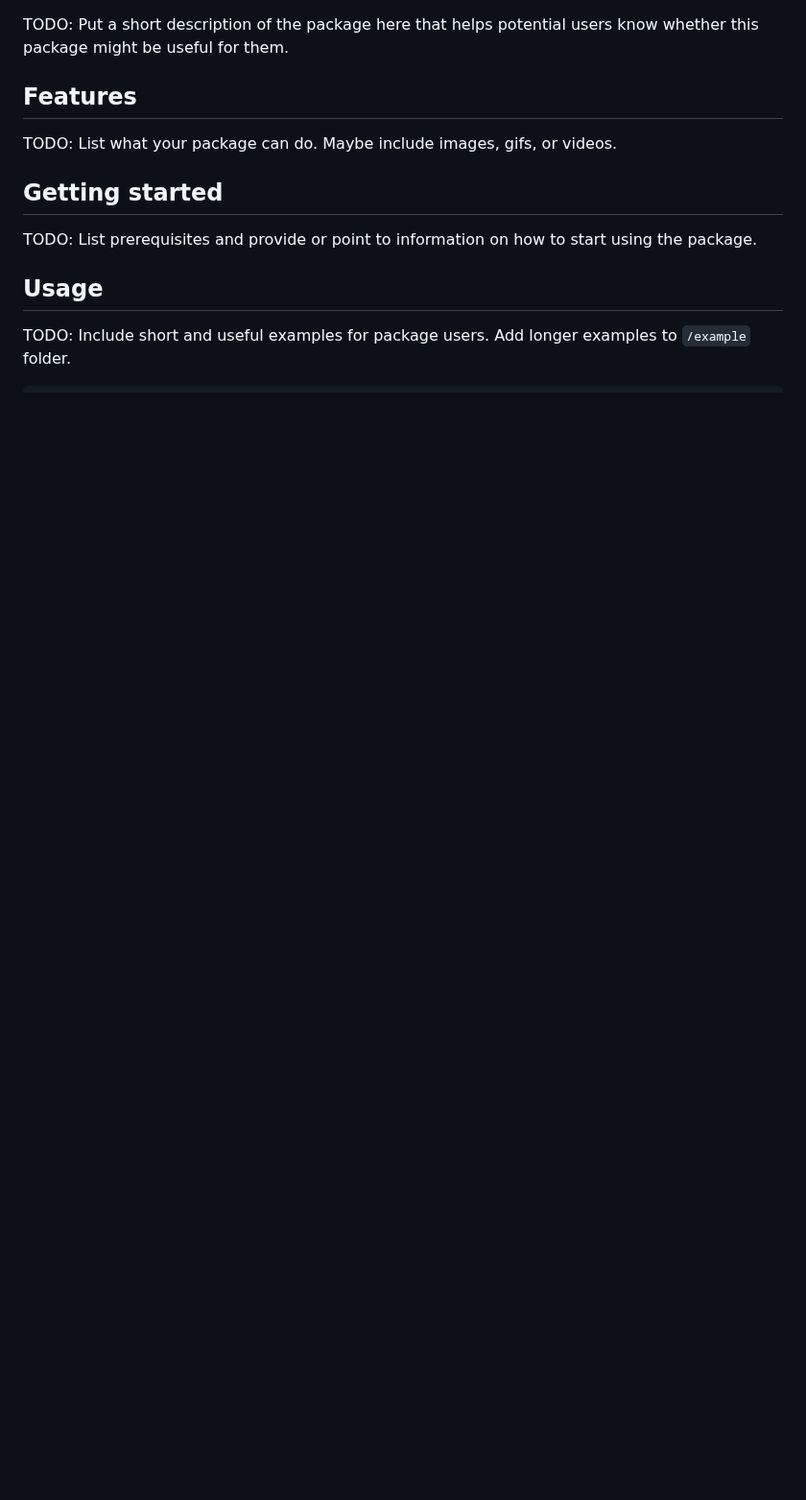
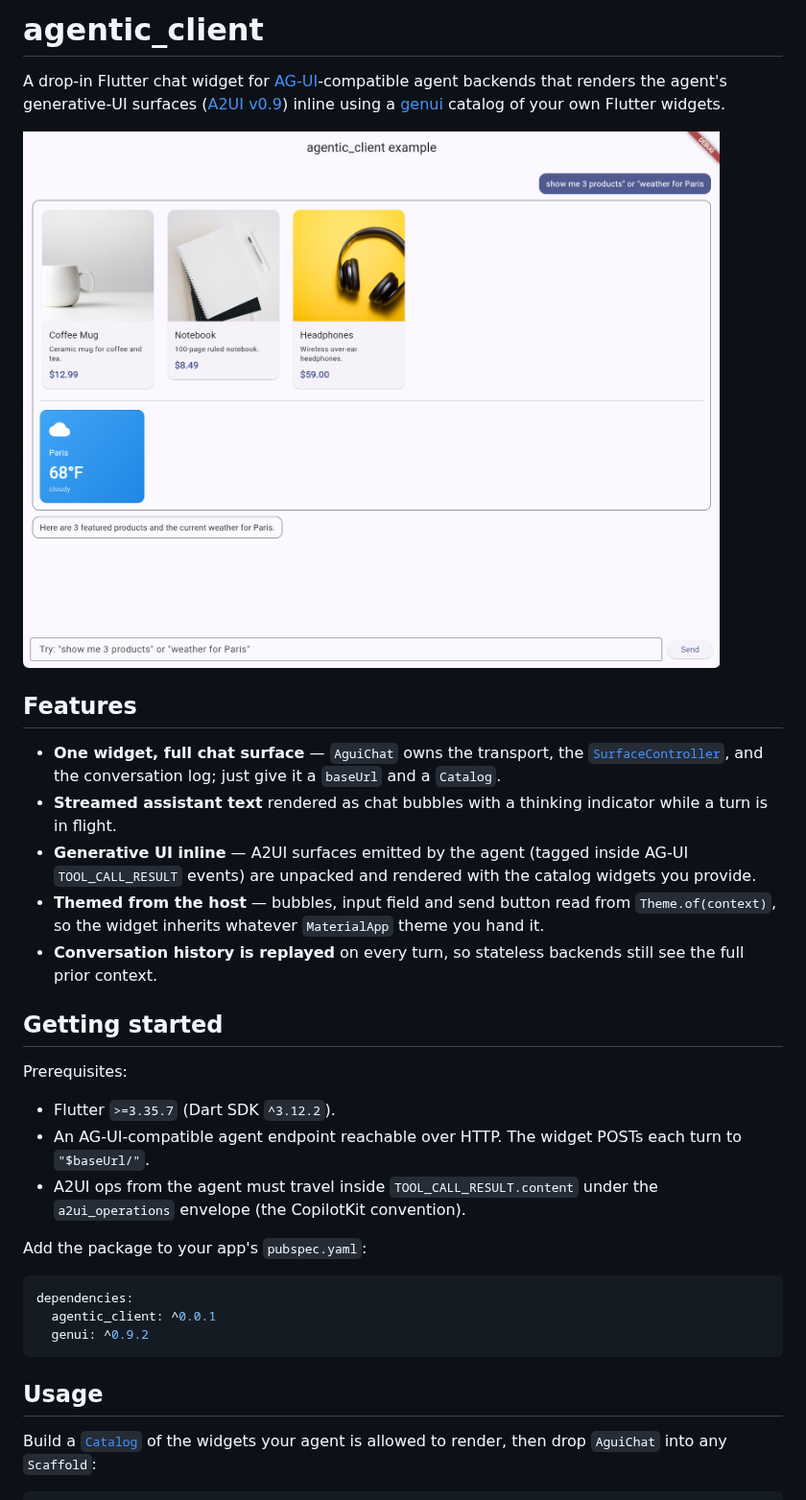
Before and after one commit to wal33d006/agentic_client, a Markdown page: README.md, the part around one of its changes. Shown at 96% size. Drawn GitHub-style; pictures changed too: assets/dart_cilent.png (added); blank space fills up the shorter version.

````diff
--- a/README.md
+++ b/README.md
@@ -1,19 +1,25 @@
-<!--
-This README describes the package. If you publish this package to pub.dev,
-this README's contents appear on the landing page for your package.
+# agentic_client
 
-For information about how to write a good package README, see the guide for
-[writing package pages](https://dart.dev/tools/pub/writing-package-pages).
+A drop-in Flutter chat widget for [AG-UI](https://docs.ag-ui.com)-compatible
+agent backends that renders the agent's generative-UI surfaces ([A2UI v0.9](https://a2ui.org))
+inline using a [genui](https://pub.dev/packages/genui) catalog of your own
+Flutter widgets.
 
-For general information about developing packages, see the Dart guide for
-[creating packages](https://dart.dev/guides/libraries/create-packages)
-and the Flutter guide for
-[developing packages and plugins](https://flutter.dev/to/develop-packages).
--->
-
-TODO: Put a short description of the package here that helps potential users
-know whether this package might be useful for them.
+![agentic_client example screenshot](assets/dart_cilent.png)
 
 ## Features
 
-TODO: List what your package can do. Maybe include images, gifs, or videos.
+- **One widget, full chat surface** — `AguiChat` owns the transport, the
+  [`SurfaceController`][SurfaceController], and the conversation log; just give
+  it a `baseUrl` and a `Catalog`.
+- **Streamed assistant text** rendered as chat bubbles with a thinking
+  indicator while a turn is in flight.
+- **Generative UI inline** — A2UI surfaces emitted by the agent (tagged inside
+  AG-UI `TOOL_CALL_RESULT` events) are unpacked and rendered with the catalog
+  widgets you provide.
+- **Themed from the host** — bubbles, input field and send button read from
+  `Theme.of(context)`, so the widget inherits whatever `MaterialApp` theme you
+  hand it.
+- **Conversation history is replayed** on every turn, so stateless backends
+  still see the full prior context.
+
@@ -20,12 +27,25 @@ TODO: List what your package can do. Maybe include images, gifs, or videos.
 
 ## Getting started
 
-TODO: List prerequisites and provide or point to information on how to
-start using the package.
+Prerequisites:
+
+- Flutter `>=3.35.7` (Dart SDK `^3.12.2`).
+- An AG-UI-compatible agent endpoint reachable over HTTP. The widget POSTs each
+  turn to `"$baseUrl/"`.
+- A2UI ops from the agent must travel inside `TOOL_CALL_RESULT.content` under
+  the `a2ui_operations` envelope (the CopilotKit convention).
+
+Add the package to your app's `pubspec.yaml`:
+
+```yaml
+dependencies:
+  agentic_client: ^0.0.1
+  genui: ^0.9.2
+```
 
 ## Usage
 
-TODO: Include short and useful examples for package users. Add longer examples
-to `/example` folder.
+Build a [`Catalog`][Catalog] of the widgets your agent is allowed to render,
+then drop `AguiChat` into any `Scaffold`:
 
 ```dart
````
Also changed, not shown: other parts of README.md (+48 -4 lines).
